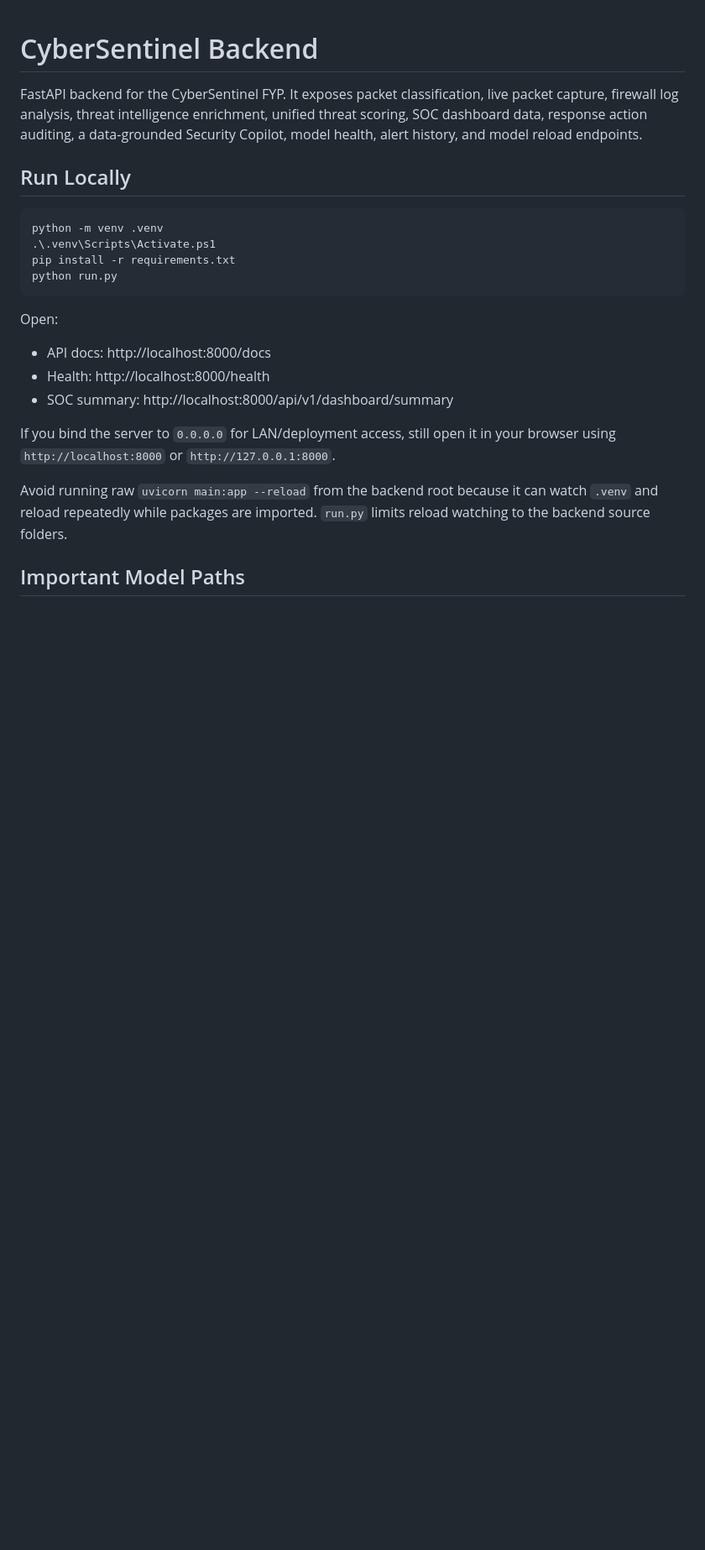
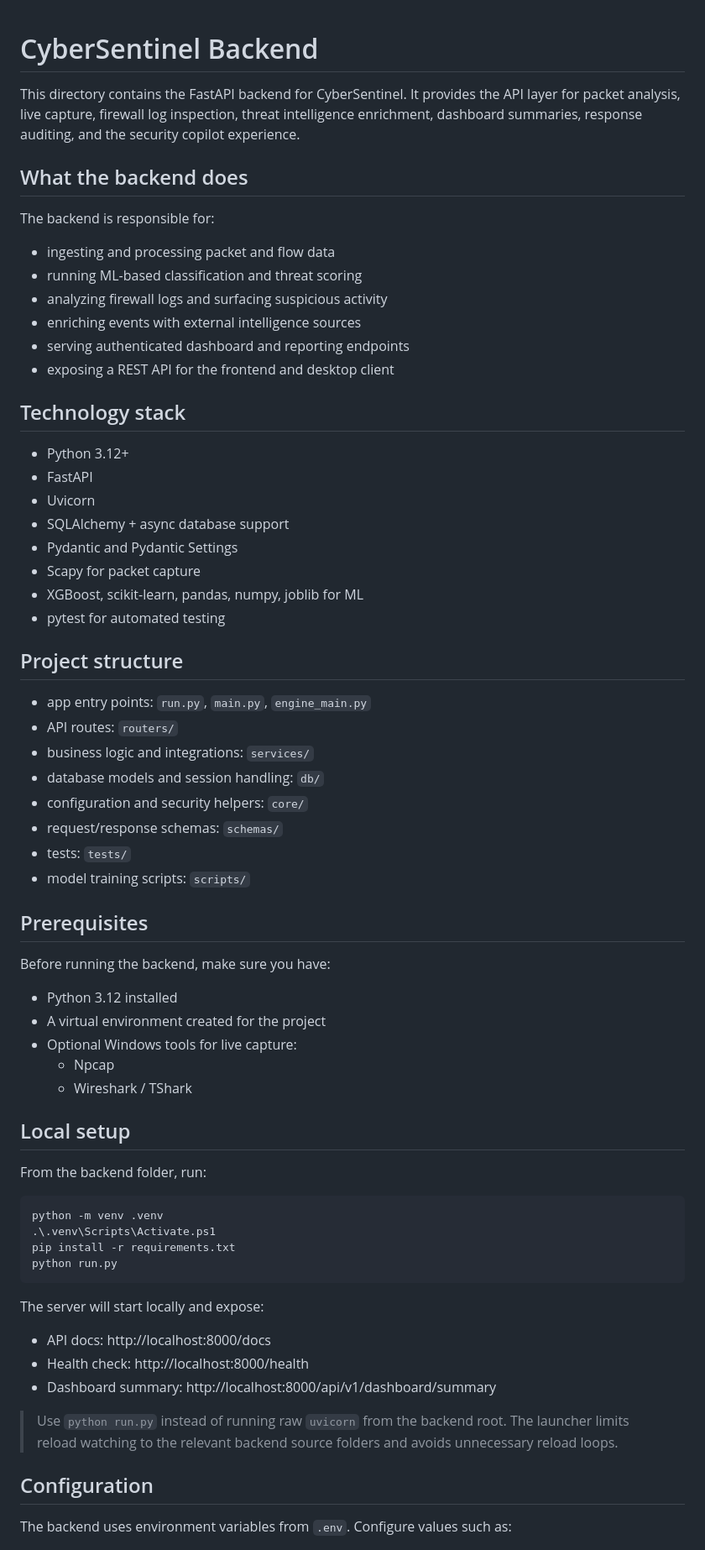
Before and after one commit to hammad-umt/cybersentinel, a Markdown page: cybersentinel-backend/README.md, the part around one of its changes. Shown at 84% size. GitHub-like rendering; blank space fills up the shorter version.

````diff
--- a/cybersentinel-backend/README.md
+++ b/cybersentinel-backend/README.md
@@ -1,12 +1,53 @@
 # CyberSentinel Backend
 
-FastAPI backend for the CyberSentinel FYP. It exposes packet classification,
-live packet capture, firewall log analysis, threat intelligence enrichment,
-unified threat scoring, SOC dashboard data, response action auditing, a
-data-grounded Security Copilot, model health, alert history, and model reload
-endpoints.
+This directory contains the FastAPI backend for CyberSentinel. It provides the API layer for packet analysis, live capture, firewall log inspection, threat intelligence enrichment, dashboard summaries, response auditing, and the security copilot experience.
 
-## Run Locally
+## What the backend does
+
+The backend is responsible for:
+
+- ingesting and processing packet and flow data
+- running ML-based classification and threat scoring
+- analyzing firewall logs and surfacing suspicious activity
+- enriching events with external intelligence sources
+- serving authenticated dashboard and reporting endpoints
+- exposing a REST API for the frontend and desktop client
+
+## Technology stack
+
+- Python 3.12+
+- FastAPI
+- Uvicorn
+- SQLAlchemy + async database support
+- Pydantic and Pydantic Settings
+- Scapy for packet capture
+- XGBoost, scikit-learn, pandas, numpy, joblib for ML
+- pytest for automated testing
+
+## Project structure
+
+- app entry points: `run.py`, `main.py`, `engine_main.py`
+- API routes: `routers/`
+- business logic and integrations: `services/`
+- database models and session handling: `db/`
+- configuration and security helpers: `core/`
+- request/response schemas: `schemas/`
+- tests: `tests/`
+- model training scripts: `scripts/`
+
+## Prerequisites
+
+Before running the backend, make sure you have:
+
+- Python 3.12 installed
+- A virtual environment created for the project
+- Optional Windows tools for live capture:
+  - Npcap
+  - Wireshark / TShark
+
+## Local setup
+
+From the backend folder, run:
 
 ```powershell
 python -m venv .venv
@@ -15,18 +56,15 @@ pip install -r requirements.txt
 python run.py
 ```
 
-Open:
+The server will start locally and expose:
 
 - API docs: http://localhost:8000/docs
-- Health: http://localhost:8000/health
-- SOC summary: http://localhost:8000/api/v1/dashboard/summary
+- Health check: http://localhost:8000/health
+- Dashboard summary: http://localhost:8000/api/v1/dashboard/summary
 
-If you bind the server to `0.0.0.0` for LAN/deployment access, still open it
-in your browser using `http://localhost:8000` or `http://127.0.0.1:8000`.
+> Use `python run.py` instead of running raw `uvicorn` from the backend root. The launcher limits reload watching to the relevant backend source folders and avoids unnecessary reload loops.
 
-Avoid running raw `uvicorn main:app --reload` from the backend root because it
-can watch `.venv` and reload repeatedly while packages are imported. `run.py`
-limits reload watching to the backend source folders.
+## Configuration
 
-## Important Model Paths
+The backend uses environment variables from `.env`. Configure values such as:
 
````
Also changed, not shown: other parts of cybersentinel-backend/README.md (+32 -109 lines).
